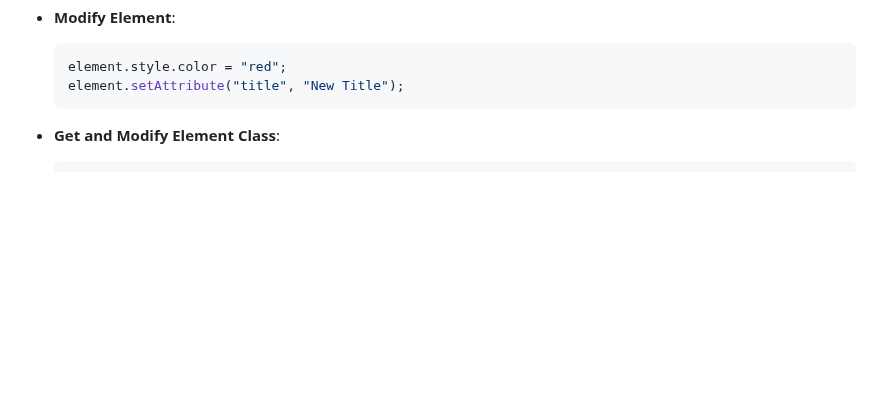
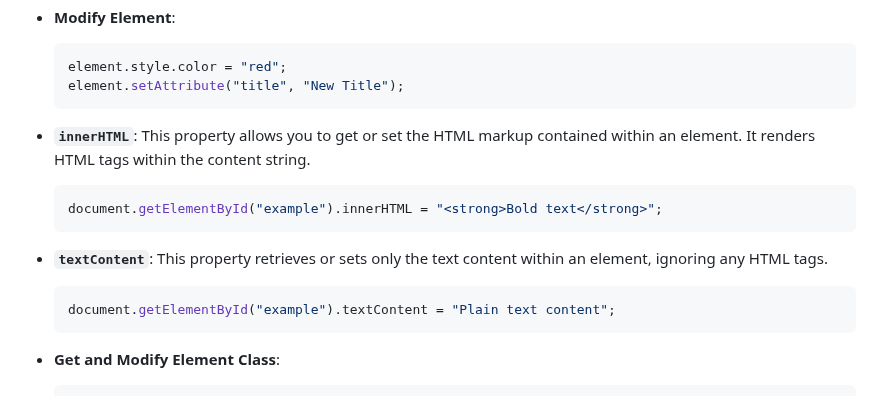
Before and after one commit to bhadrinath95/TaskManager, a Markdown page: Task Manager/javascript.md, the part around the change. Rendered like a GitHub page; blank space fills up the shorter version.

````diff
--- a/Task Manager/javascript.md
+++ b/Task Manager/javascript.md
@@ -371,6 +371,15 @@ let jsonString = JSON.stringify(jsonObj);  // Convert object to string
   element.style.color = "red";
   element.setAttribute("title", "New Title");
   ```
+- **`innerHTML`**: This property allows you to get or set the HTML markup contained within an element. It renders HTML tags within the content string.
+  ```javascript
+  document.getElementById("example").innerHTML = "<strong>Bold text</strong>";
+  ```
+
+- **`textContent`**: This property retrieves or sets only the text content within an element, ignoring any HTML tags.
+  ```javascript
+  document.getElementById("example").textContent = "Plain text content";
+  ```
 
 - **Get and Modify Element Class**:
   ```js
````
